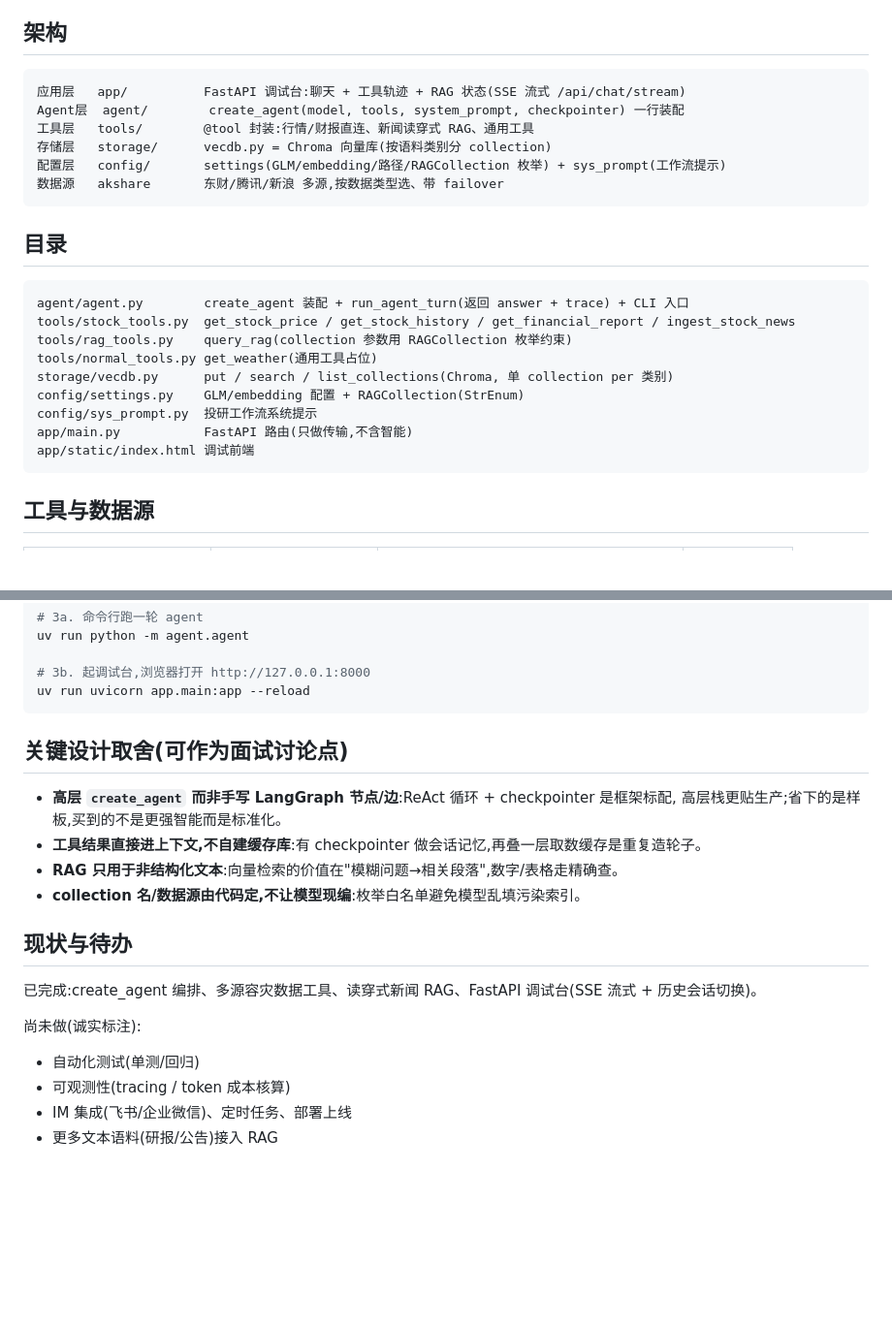
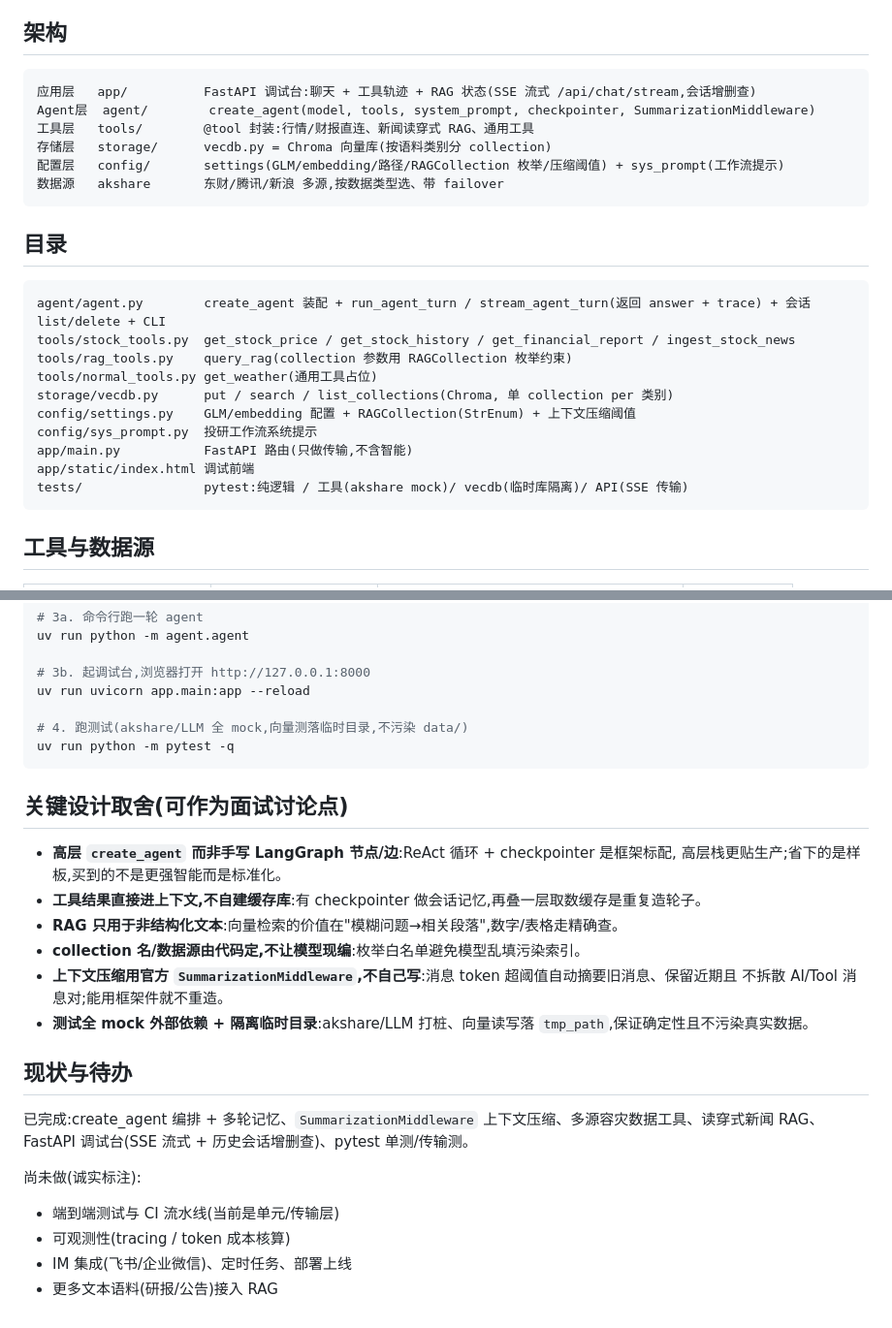
Before and after one commit to djeidj/Invest_Trade_Agent, a Markdown page: README.md, 2 parts joined by grey strips. Shown at 97% size. Rendered like a GitHub page; blank space fills up the shorter version.

Commit message:
docs: README 同步 SummarizationMiddleware/测试/SSE 现状
- 架构层加 SummarizationMiddleware + 会话增删查 + 压缩阈值
- 目录补 tests/,agent.py 描述含 stream/threads
- 快速开始加 pytest 一行
- 设计取舍加'压缩用官方件'和'测试全mock+隔离临时目录'
- 现状把自动化测试从待办移到已完成,待办保留端到端与CI

````diff
--- a/README.md
+++ b/README.md
@@ -6,26 +6,27 @@
 ## 架构
 
 ```
-应用层   app/          FastAPI 调试台:聊天 + 工具轨迹 + RAG 状态(SSE 流式 /api/chat/stream)
-Agent层  agent/        create_agent(model, tools, system_prompt, checkpointer) 一行装配
+应用层   app/          FastAPI 调试台:聊天 + 工具轨迹 + RAG 状态(SSE 流式 /api/chat/stream,会话增删查)
+Agent层  agent/        create_agent(model, tools, system_prompt, checkpointer, SummarizationMiddleware)
 工具层   tools/        @tool 封装:行情/财报直连、新闻读穿式 RAG、通用工具
 存储层   storage/      vecdb.py = Chroma 向量库(按语料类别分 collection)
-配置层   config/       settings(GLM/embedding/路径/RAGCollection 枚举) + sys_prompt(工作流提示)
+配置层   config/       settings(GLM/embedding/路径/RAGCollection 枚举/压缩阈值) + sys_prompt(工作流提示)
 数据源   akshare       东财/腾讯/新浪 多源,按数据类型选、带 failover
 ```
 
 ## 目录
 
 ```
-agent/agent.py        create_agent 装配 + run_agent_turn(返回 answer + trace) + CLI 入口
+agent/agent.py        create_agent 装配 + run_agent_turn / stream_agent_turn(返回 answer + trace) + 会话 list/delete + CLI
 tools/stock_tools.py  get_stock_price / get_stock_history / get_financial_report / ingest_stock_news
 tools/rag_tools.py    query_rag(collection 参数用 RAGCollection 枚举约束)
 tools/normal_tools.py get_weather(通用工具占位)
 storage/vecdb.py      put / search / list_collections(Chroma, 单 collection per 类别)
-config/settings.py    GLM/embedding 配置 + RAGCollection(StrEnum)
+config/settings.py    GLM/embedding 配置 + RAGCollection(StrEnum) + 上下文压缩阈值
 config/sys_prompt.py  投研工作流系统提示
 app/main.py           FastAPI 路由(只做传输,不含智能)
 app/static/index.html 调试前端
+tests/                pytest:纯逻辑 / 工具(akshare mock)/ vecdb(临时库隔离)/ API(SSE 传输)
 ```
 
 ## 工具与数据源
@@ -62,6 +63,9 @@ uv run python -m agent.agent
 
 # 3b. 起调试台,浏览器打开 http://127.0.0.1:8000
 uv run uvicorn app.main:app --reload
+
+# 4. 跑测试(akshare/LLM 全 mock,向量测落临时目录,不污染 data/)
+uv run python -m pytest -q
 ```
 
 ## 关键设计取舍(可作为面试讨论点)
@@ -71,13 +75,17 @@ uv run uvicorn app.main:app --reload
 - **工具结果直接进上下文,不自建缓存库**:有 checkpointer 做会话记忆,再叠一层取数缓存是重复造轮子。
 - **RAG 只用于非结构化文本**:向量检索的价值在"模糊问题→相关段落",数字/表格走精确查。
 - **collection 名/数据源由代码定,不让模型现编**:枚举白名单避免模型乱填污染索引。
+- **上下文压缩用官方 `SummarizationMiddleware`,不自己写**:消息 token 超阈值自动摘要旧消息、保留近期且
+  不拆散 AI/Tool 消息对;能用框架件就不重造。
+- **测试全 mock 外部依赖 + 隔离临时目录**:akshare/LLM 打桩、向量读写落 `tmp_path`,保证确定性且不污染真实数据。
 
 ## 现状与待办
 
-已完成:create_agent 编排、多源容灾数据工具、读穿式新闻 RAG、FastAPI 调试台(SSE 流式 + 历史会话切换)。
+已完成:create_agent 编排 + 多轮记忆、`SummarizationMiddleware` 上下文压缩、多源容灾数据工具、读穿式新闻 RAG、
+FastAPI 调试台(SSE 流式 + 历史会话增删查)、pytest 单测/传输测。
 
 尚未做(诚实标注):
-- 自动化测试(单测/回归)
+- 端到端测试与 CI 流水线(当前是单元/传输层)
 - 可观测性(tracing / token 成本核算)
 - IM 集成(飞书/企业微信)、定时任务、部署上线
 - 更多文本语料(研报/公告)接入 RAG
````
